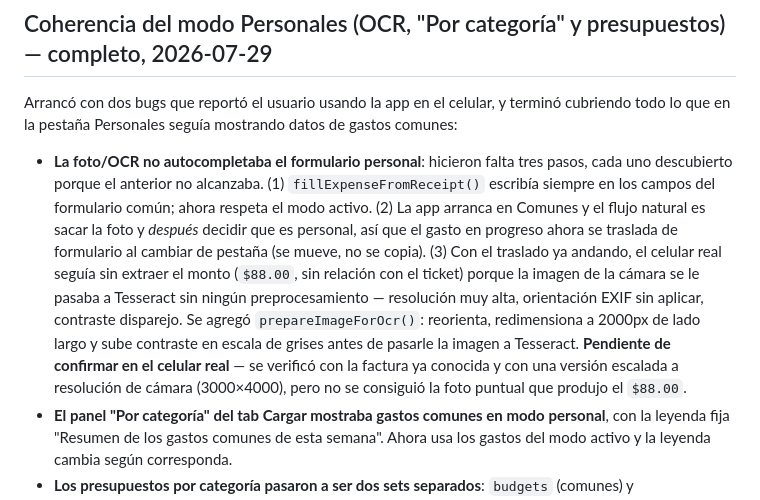
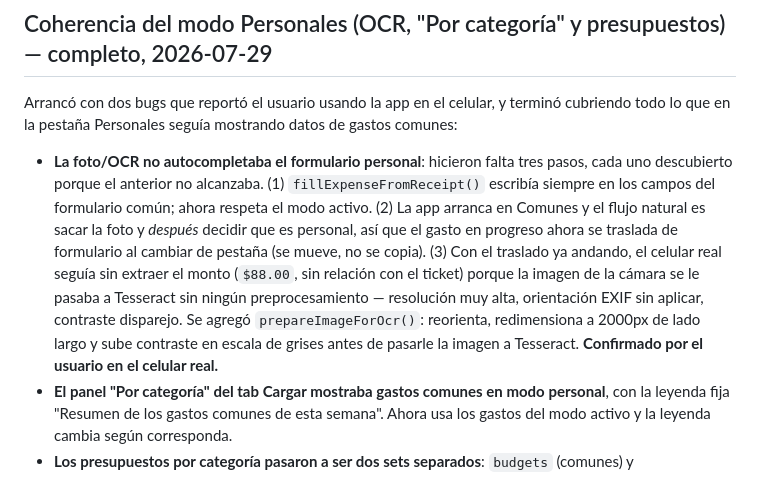
Before and after one commit to eze183/App-finanzas-hogare-as, a Markdown page: docs/roadmap.md, the part around the change. Drawn GitHub-style.

```diff
--- a/docs/roadmap.md
+++ b/docs/roadmap.md
@@ -10,7 +10,7 @@ Nada en curso.
 
 Arrancó con dos bugs que reportó el usuario usando la app en el celular, y terminó cubriendo todo lo que en la pestaña Personales seguía mostrando datos de gastos comunes:
 
-- **La foto/OCR no autocompletaba el formulario personal**: hicieron falta tres pasos, cada uno descubierto porque el anterior no alcanzaba. (1) `fillExpenseFromReceipt()` escribía siempre en los campos del formulario común; ahora respeta el modo activo. (2) La app arranca en Comunes y el flujo natural es sacar la foto y *después* decidir que es personal, así que el gasto en progreso ahora se traslada de formulario al cambiar de pestaña (se mueve, no se copia). (3) Con el traslado ya andando, el celular real seguía sin extraer el monto (`$88.00`, sin relación con el ticket) porque la imagen de la cámara se le pasaba a Tesseract sin ningún preprocesamiento — resolución muy alta, orientación EXIF sin aplicar, contraste disparejo. Se agregó `prepareImageForOcr()`: reorienta, redimensiona a 2000px de lado largo y sube contraste en escala de grises antes de pasarle la imagen a Tesseract. **Pendiente de confirmar en el celular real** — se verificó con la factura ya conocida y con una versión escalada a resolución de cámara (3000×4000), pero no se consiguió la foto puntual que produjo el `$88.00`.
+- **La foto/OCR no autocompletaba el formulario personal**: hicieron falta tres pasos, cada uno descubierto porque el anterior no alcanzaba. (1) `fillExpenseFromReceipt()` escribía siempre en los campos del formulario común; ahora respeta el modo activo. (2) La app arranca en Comunes y el flujo natural es sacar la foto y *después* decidir que es personal, así que el gasto en progreso ahora se traslada de formulario al cambiar de pestaña (se mueve, no se copia). (3) Con el traslado ya andando, el celular real seguía sin extraer el monto (`$88.00`, sin relación con el ticket) porque la imagen de la cámara se le pasaba a Tesseract sin ningún preprocesamiento — resolución muy alta, orientación EXIF sin aplicar, contraste disparejo. Se agregó `prepareImageForOcr()`: reorienta, redimensiona a 2000px de lado largo y sube contraste en escala de grises antes de pasarle la imagen a Tesseract. **Confirmado por el usuario en el celular real.**
 - **El panel "Por categoría" del tab Cargar mostraba gastos comunes en modo personal**, con la leyenda fija "Resumen de los gastos comunes de esta semana". Ahora usa los gastos del modo activo y la leyenda cambia según corresponda.
 - **Los presupuestos por categoría pasaron a ser dos sets separados**: `budgets` (comunes) y `personalBudgets` (personales), cada uno con su propio timestamp de sincronización. La pestaña activa determina cuál se muestra y cuál se edita. Fue el único cambio de la sesión que tocó el modelo de datos sincronizado; se le consultó al usuario antes de elegir entre esto y la alternativa más chica (un solo límite con consumo por modo). No requirió migración: los presupuestos ya cargados quedaron como los comunes.
 
```
Also changed, not shown: docs/session-summary.md (+1 -1 lines).
